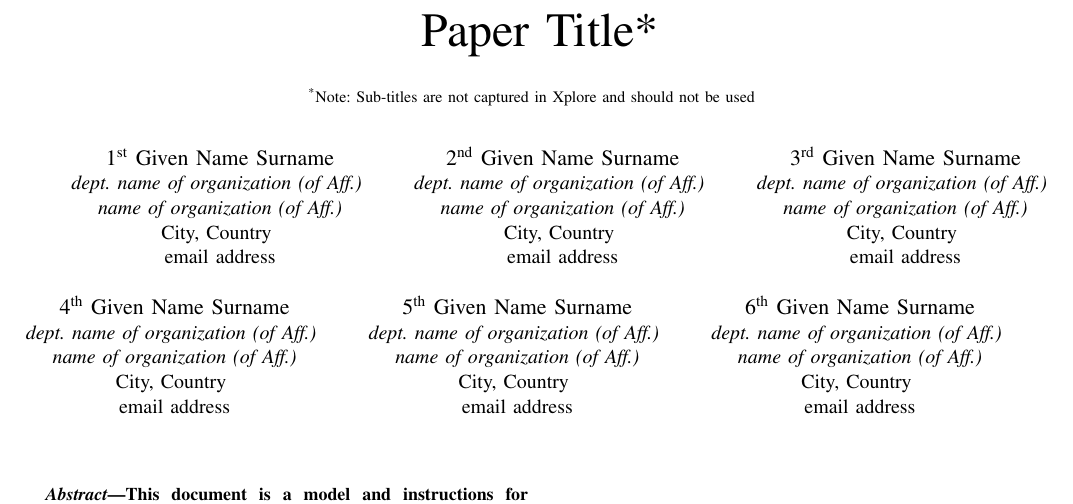
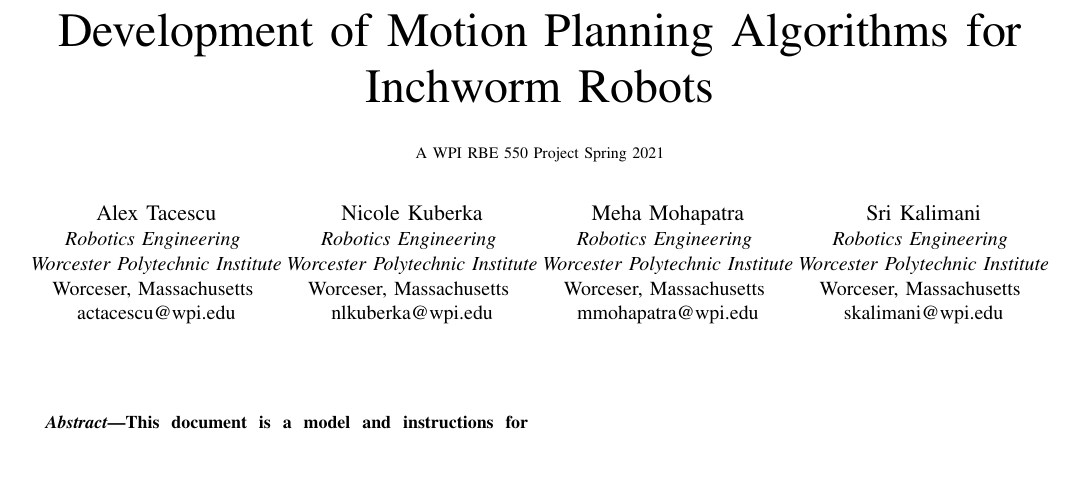
Before and after one commit to MQP-M-A-R-I-A/Robot-Simulation, a LaTeX paper (proposal_paper/paper.tex): part of the page, cut at the place of the change, the shorter picture padded with empty space. Compiled offline with pdfLaTeX.

Commit message:
Fix authorship

```diff
--- a/proposal_paper/paper.tex
+++ b/proposal_paper/paper.tex
@@ -1,47 +1,34 @@
 \documentclass[conference]{IEEEtran}
 % \special{papersize=8.5in,11in}
 
-\title{Paper Title*\\
-{\footnotesize \textsuperscript{*}Note: Sub-titles are not captured in Xplore and
-should not be used}
-\thanks{Identify applicable funding agency here. If none, delete this.}
+\title{Development of Motion Planning Algorithms for Inchworm Robots\\
+    {\footnotesize A WPI RBE 550 Project Spring 2021}
 }
 
-\author{\IEEEauthorblockN{1\textsuperscript{st} Given Name Surname}
-\IEEEauthorblockA{\textit{dept. name of organization (of Aff.)} \\
-\textit{name of organization (of Aff.)}\\
-City, Country \\
-email address}
+\author{
+    \IEEEauthorblockN{Alex Tacescu}
+    \IEEEauthorblockA{\textit{Robotics Engineering} \\
+    \textit{Worcester Polytechnic Institute}\\
+    Worceser, Massachusetts \\
+    actacescu@wpi.edu}
 \and
-\IEEEauthorblockN{2\textsuperscript{nd} Given Name Surname}
-\IEEEauthorblockA{\textit{dept. name of organization (of Aff.)} \\
-\textit{name of organization (of Aff.)}\\
-City, Country \\
-email address}
+    \IEEEauthorblockN{Nicole Kuberka}
+    \IEEEauthorblockA{\textit{Robotics Engineering} \\
+    \textit{Worcester Polytechnic Institute}\\
+    Worceser, Massachusetts \\
+    nlkuberka@wpi.edu}
 \and
-\IEEEauthorblockN{3\textsuperscript{rd} Given Name Surname}
-\IEEEauthorblockA{\textit{dept. name of organization (of Aff.)} \\
-\textit{name of organization (of Aff.)}\\
-City, Country \\
-email address}
+    \IEEEauthorblockN{Meha Mohapatra}
+    \IEEEauthorblockA{\textit{Robotics Engineering} \\
+    \textit{Worcester Polytechnic Institute}\\
+    Worceser, Massachusetts \\
+    mmohapatra@wpi.edu}
 \and
-\IEEEauthorblockN{4\textsuperscript{th} Given Name Surname}
-\IEEEauthorblockA{\textit{dept. name of organization (of Aff.)} \\
-\textit{name of organization (of Aff.)}\\
-City, Country \\
-email address}
-\and
-\IEEEauthorblockN{5\textsuperscript{th} Given Name Surname}
-\IEEEauthorblockA{\textit{dept. name of organization (of Aff.)} \\
-\textit{name of organization (of Aff.)}\\
-City, Country \\
-email address}
-\and
-\IEEEauthorblockN{6\textsuperscript{th} Given Name Surname}
-\IEEEauthorblockA{\textit{dept. name of organization (of Aff.)} \\
-\textit{name of organization (of Aff.)}\\
-City, Country \\
-email address}
+    \IEEEauthorblockN{Sri Kalimani}
+    \IEEEauthorblockA{\textit{Robotics Engineering} \\
+    \textit{Worcester Polytechnic Institute}\\
+    Worceser, Massachusetts \\
+    skalimani@wpi.edu}
 }
 
 % Import setup file with includes
```
Also changed, not shown: proposal_paper/paper.pdf.
